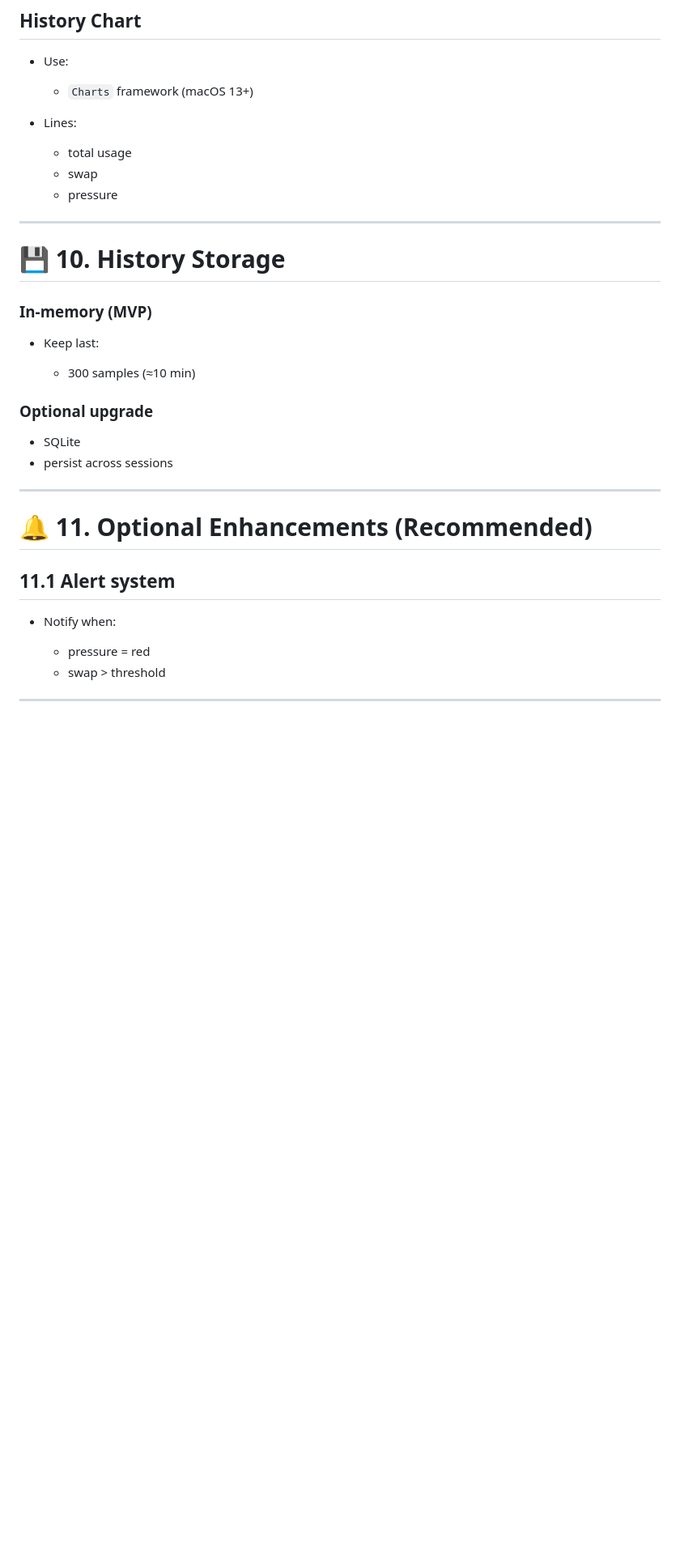
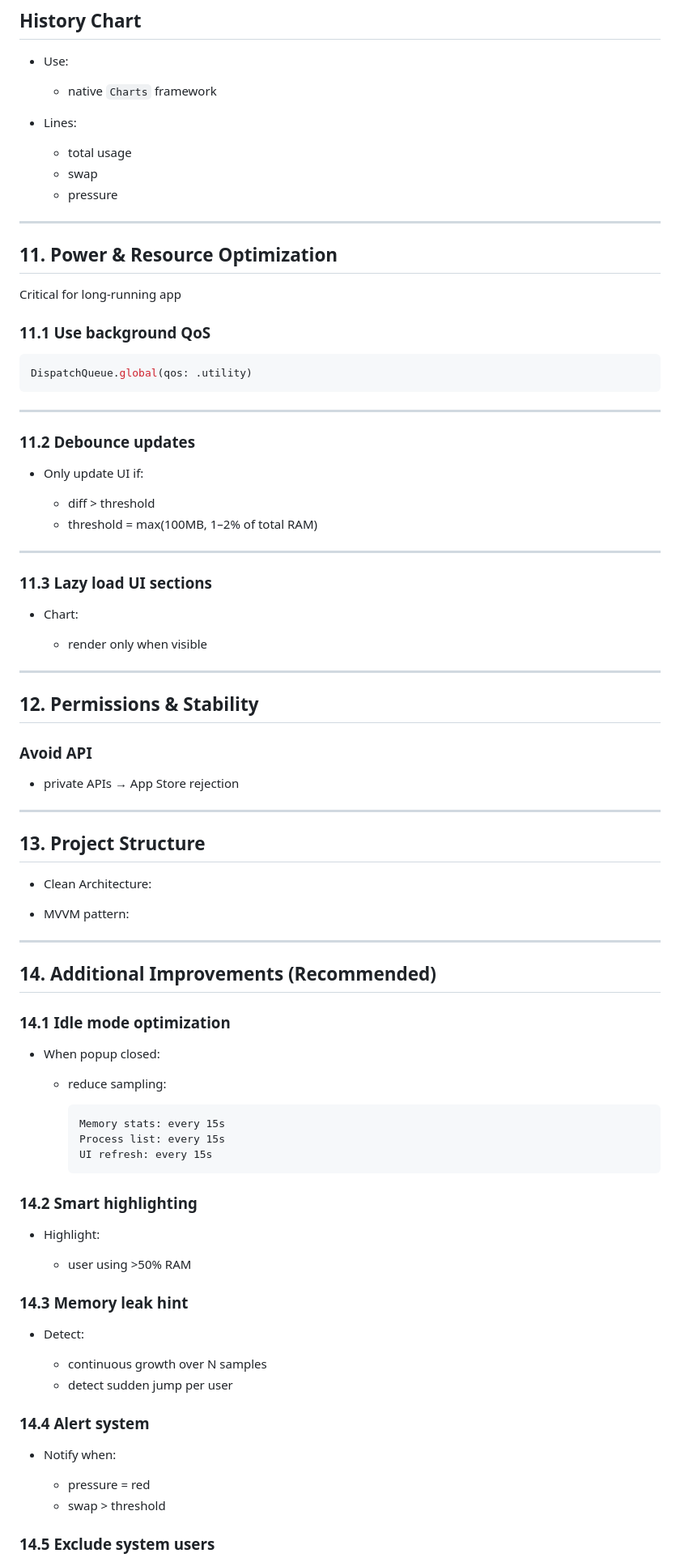
Before and after one commit to chungxon/mem-stats, a Markdown page: docs/DESCRIPTION.md, the part around one of its changes. Shown at 81% size. Rendered like a GitHub page; blank space fills up the shorter version.

````diff
--- a/docs/DESCRIPTION.md
+++ b/docs/DESCRIPTION.md
@@ -285,7 +291,7 @@ Dictionary(grouping: processes, by: \.user)
 
 * Use:
 
-  * `Charts` framework (macOS 13+)
+  * native `Charts` framework
 * Lines:
 
   * total usage
@@ -294,29 +300,84 @@ Dictionary(grouping: processes, by: \.user)
 
 ---
 
-# 💾 10. History Storage
+## 11. Power & Resource Optimization
 
-### In-memory (MVP)
+Critical for long-running app
 
-* Keep last:
+### 11.1 Use background QoS
 
-  * 300 samples (≈10 min)
-
-### Optional upgrade
-
-* SQLite
-* persist across sessions
+```swift
+DispatchQueue.global(qos: .utility)
+```
 
 ---
 
-# 🔔 11. Optional Enhancements (Recommended)
+### 11.2 Debounce updates
 
-## 11.1 Alert system
+* Only update UI if:
+
+  * diff > threshold
+  * threshold = max(100MB, 1–2% of total RAM)
+
+---
+
+### 11.3 Lazy load UI sections
+
+* Chart:
+
+  * render only when visible
+
+---
+
+## 12. Permissions & Stability
+
+### Avoid API
+
+* private APIs → App Store rejection
+
+---
+
+## 13. Project Structure
+
+* Clean Architecture:
+
+* MVVM pattern:
+
+---
+
+## 14. Additional Improvements (Recommended)
+
+### 14.1 Idle mode optimization
+
+* When popup closed:
+
+  * reduce sampling:
+
+    ```text
+    Memory stats: every 15s
+    Process list: every 15s
+    UI refresh: every 15s
+    ```
+
+### 14.2 Smart highlighting
+
+* Highlight:
+
+  * user using >50% RAM
+
+### 14.3 Memory leak hint
+
+* Detect:
+
+  * continuous growth over N samples
+  * detect sudden jump per user
+
+### 14.4 Alert system
 
 * Notify when:
 
   * pressure = red
   * swap > threshold
 
----
+### 14.5 Exclude system users
 
````
Also changed, not shown: other parts of docs/DESCRIPTION.md (+178 -252 lines).
